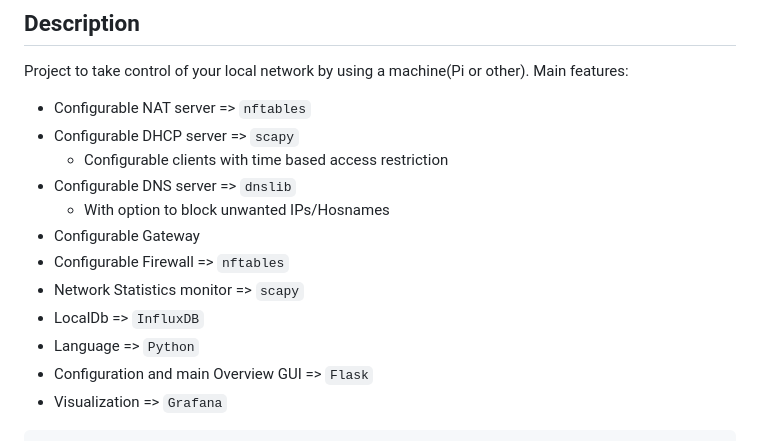
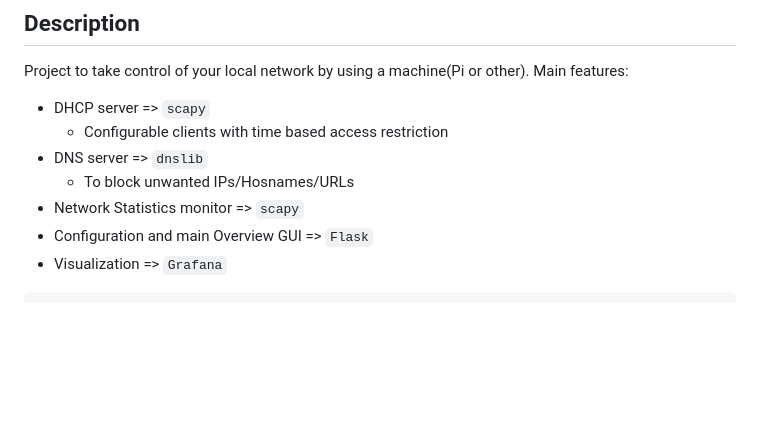
Before and after one commit to i-dimitar-st/NetArchon, a Markdown page: README.md, the part around the change. GitHub-like rendering; blank space fills up the shorter version.

```diff
--- a/README.md
+++ b/README.md
@@ -5,16 +5,11 @@
 Project to take control of your local network by using a machine(Pi or other).
 Main features:
 
-- Configurable NAT server => `nftables`
-- Configurable DHCP server => `scapy`
+- DHCP server => `scapy`
   - Configurable clients with time based access restriction
-- Configurable DNS server => `dnslib`
-  - With option to block unwanted IPs/Hosnames
-- Configurable Gateway
-- Configurable Firewall => `nftables`
+- DNS server => `dnslib`
+  - To block unwanted IPs/Hosnames/URLs
 - Network Statistics monitor => `scapy`
-- LocalDb => `InfluxDB`
-- Language => `Python`
 - Configuration and main Overview GUI => `Flask`
 - Visualization => `Grafana`
 
```
